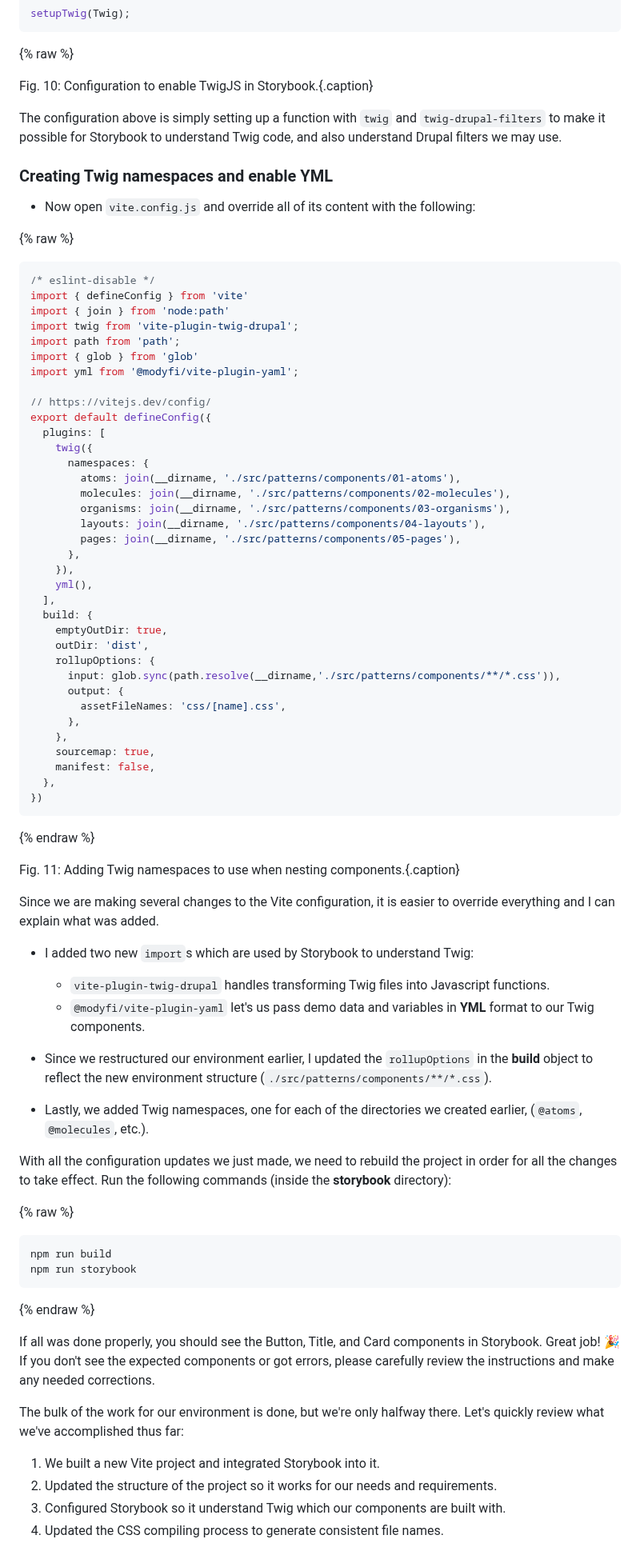
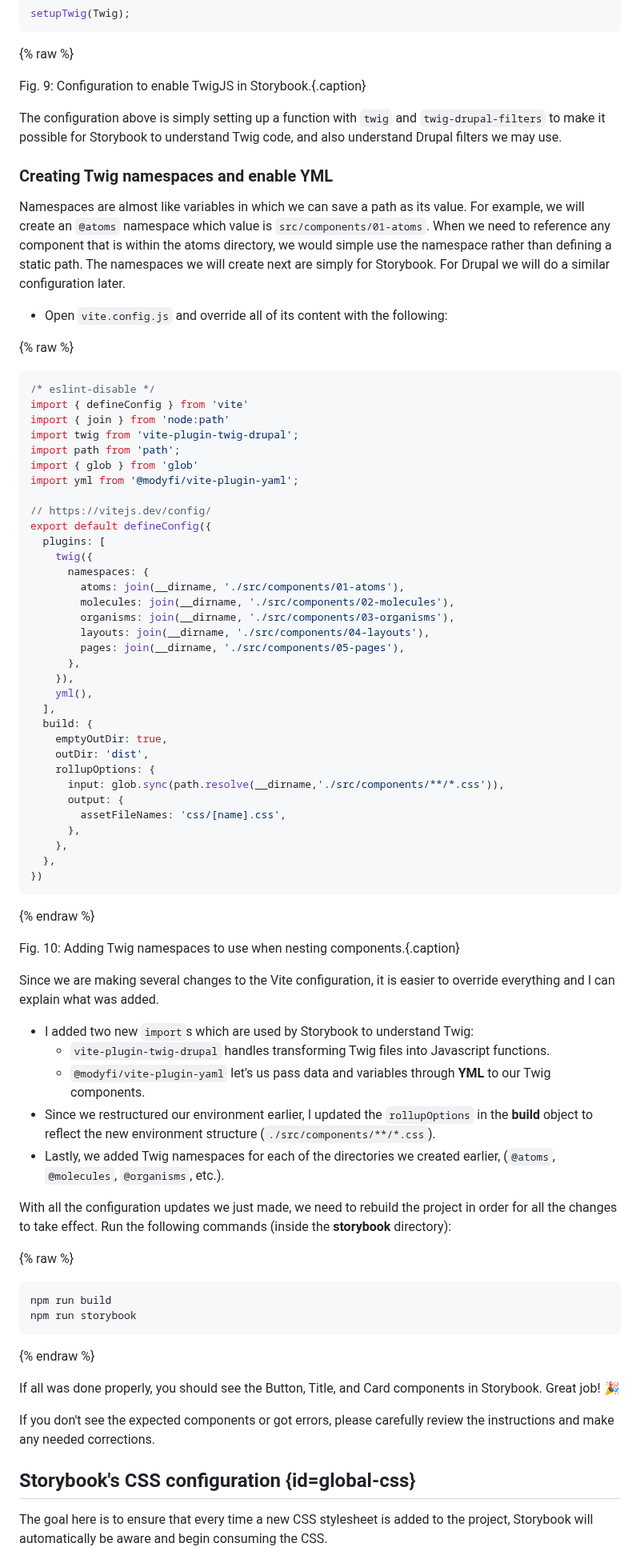
Before and after one commit to mariohernandez/mariohernandezio, a Markdown page: src/blog/vitejs.md, the part around one of its changes. Shown at 80% size. GitHub-like rendering.

Commit message:
One more review

````diff
--- a/src/blog/vitejs.md
+++ b/src/blog/vitejs.md
@@ -405,13 +311,15 @@ setupTwig(Twig);
 
 {% raw %}
 
-Fig. 10: Configuration to enable TwigJS in Storybook.{.caption}
+Fig. 9: Configuration to enable TwigJS in Storybook.{.caption}
 
 The configuration above is simply setting up a function with `twig` and `twig-drupal-filters` to make it possible for Storybook to understand Twig code, and also understand Drupal filters we may use.
 
 ### Creating Twig namespaces and enable YML
 
-* Now open `vite.config.js` and override all of its content with the following:
+Namespaces are almost like variables in which we can save a path as its value. For example, we will create an `@atoms` namespace which value is `src/components/01-atoms`. When we need to reference any component that is within the atoms directory, we would simple use the namespace rather than defining a static path. The namespaces we will create next are simply for Storybook.  For Drupal we will do a similar configuration later.
+
+* Open `vite.config.js` and override all of its content with the following:
 
 {% raw %}
 
@@ -429,11 +337,11 @@ export default defineConfig({
   plugins: [
     twig({
       namespaces: {
-        atoms: join(__dirname, './src/patterns/components/01-atoms'),
-        molecules: join(__dirname, './src/patterns/components/02-molecules'),
-        organisms: join(__dirname, './src/patterns/components/03-organisms'),
-        layouts: join(__dirname, './src/patterns/components/04-layouts'),
-        pages: join(__dirname, './src/patterns/components/05-pages'),
+        atoms: join(__dirname, './src/components/01-atoms'),
+        molecules: join(__dirname, './src/components/02-molecules'),
+        organisms: join(__dirname, './src/components/03-organisms'),
+        layouts: join(__dirname, './src/components/04-layouts'),
+        pages: join(__dirname, './src/components/05-pages'),
       },
     }),
     yml(),
@@ -442,30 +350,26 @@ export default defineConfig({
     emptyOutDir: true,
     outDir: 'dist',
     rollupOptions: {
-      input: glob.sync(path.resolve(__dirname,'./src/patterns/components/**/*.css')),
+      input: glob.sync(path.resolve(__dirname,'./src/components/**/*.css')),
       output: {
         assetFileNames: 'css/[name].css',
       },
     },
-    sourcemap: true,
-    manifest: false,
   },
 })
 ```
 
 {% endraw %}
 
-Fig. 11: Adding Twig namespaces to use when nesting components.{.caption}
+Fig. 10: Adding Twig namespaces to use when nesting components.{.caption}
 
 Since we are making several changes to the Vite configuration, it is easier to override everything and I can explain what was added.
 
 * I added two new `import`s which are used by Storybook to understand Twig:
-
   * `vite-plugin-twig-drupal` handles transforming Twig files into Javascript functions.
-  * `@modyfi/vite-plugin-yaml` let's us pass demo data and variables in **YML** format to our Twig components.
-
-* Since we restructured our environment earlier, I updated the `rollupOptions` in the **build** object to reflect the new environment structure (`./src/patterns/components/**/*.css`).
-* Lastly, we added Twig namespaces, one for each of the directories we created earlier, (`@atoms`, `@molecules`, etc.).
+  * `@modyfi/vite-plugin-yaml` let's us pass data and variables through **YML** to our Twig components.
+* Since we restructured our environment earlier, I updated the `rollupOptions` in the **build** object to reflect the new environment structure (`./src/components/**/*.css`).
+* Lastly, we added Twig namespaces for each of the directories we created earlier, (`@atoms`, `@molecules`, `@organisms`, etc.).
 
 With all the configuration updates we just made, we need to rebuild the project in order for all the changes to take effect. Run the following commands (inside the **storybook** directory):
 
@@ -479,12 +383,10 @@ npm run storybook
 {% endraw %}
 
 If all was done properly, you should see the Button, Title, and Card components in Storybook. Great job! 🎉
+
 If you don't see the expected components or got errors, please carefully review the instructions and make any needed corrections.
 
-The bulk of the work for our environment is done, but we're only halfway there. Let's quickly review what we've accomplished thus far:
+## Storybook's CSS configuration {id=global-css}
 
-1. We built a new Vite project and integrated Storybook into it.
-1. Updated the structure of the project so it works for our needs and requirements.
-1. Configured Storybook so it understand Twig which our components are built with.
-1. Updated the CSS compiling process to generate consistent file names.
+The goal here is to ensure that every time a new CSS stylesheet is added to the project, Storybook will automatically be aware and begin consuming the CSS.
 
````
Also changed, not shown: other parts of src/blog/vitejs.md (+171 -167 lines).
